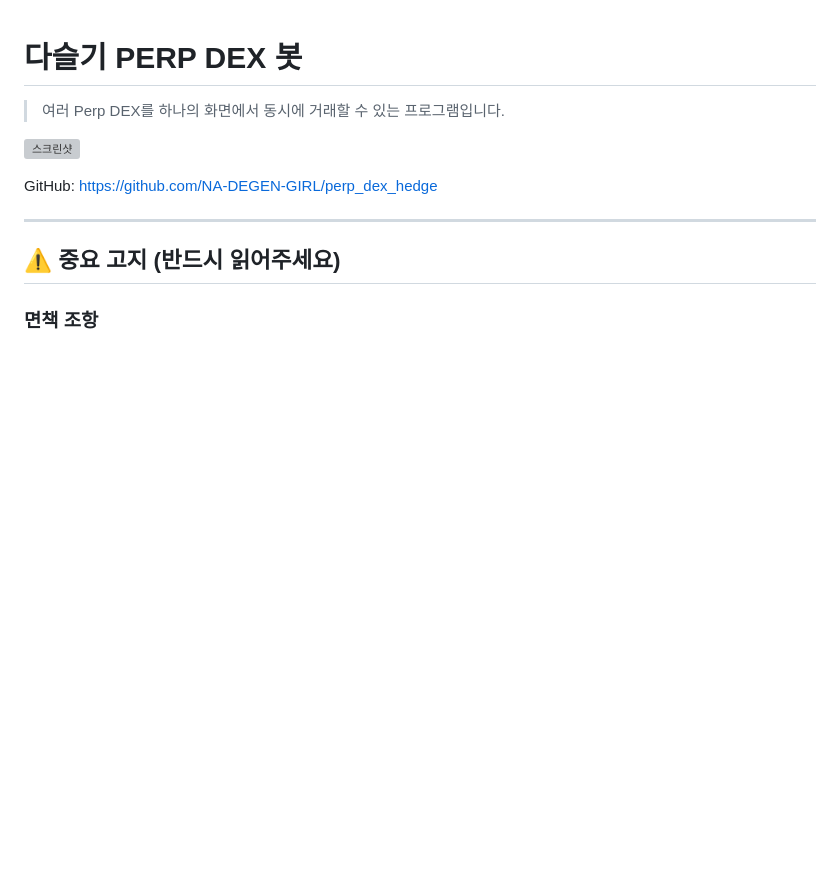
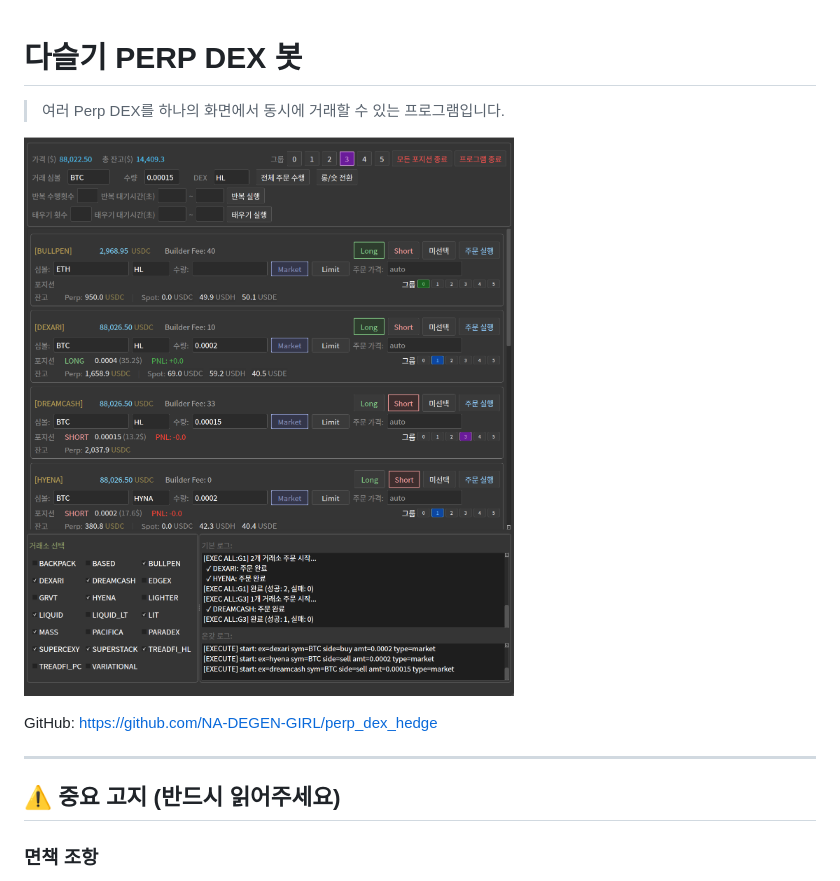
Before and after one commit to NA-DEGEN-GIRL/perp_dex_hedge, a Markdown page: README.md, the part around the change. GitHub-like rendering; pictures changed too: screenshot.png (added); blank space fills up the shorter version; grey boxes are pictures that could not be loaded.

Commit message:
screenshot

```diff
--- a/README.md
+++ b/README.md
@@ -2,7 +2,7 @@
 
 > 여러 Perp DEX를 하나의 화면에서 동시에 거래할 수 있는 프로그램입니다.
 
-![스크린샷](screenshot_v2.png)
+![스크린샷](screenshot.png)
 
 GitHub: https://github.com/NA-DEGEN-GIRL/perp_dex_hedge
 
```
